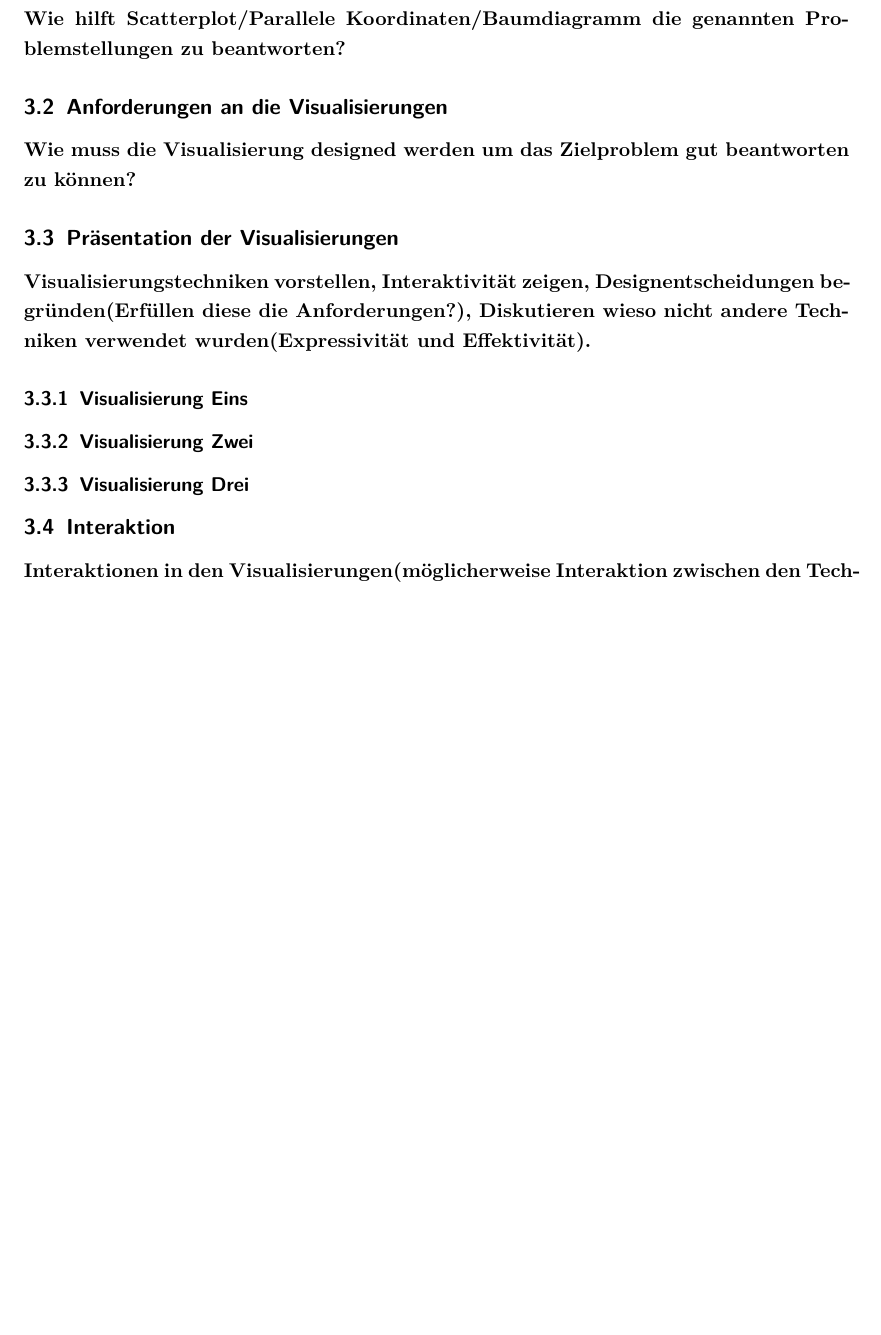
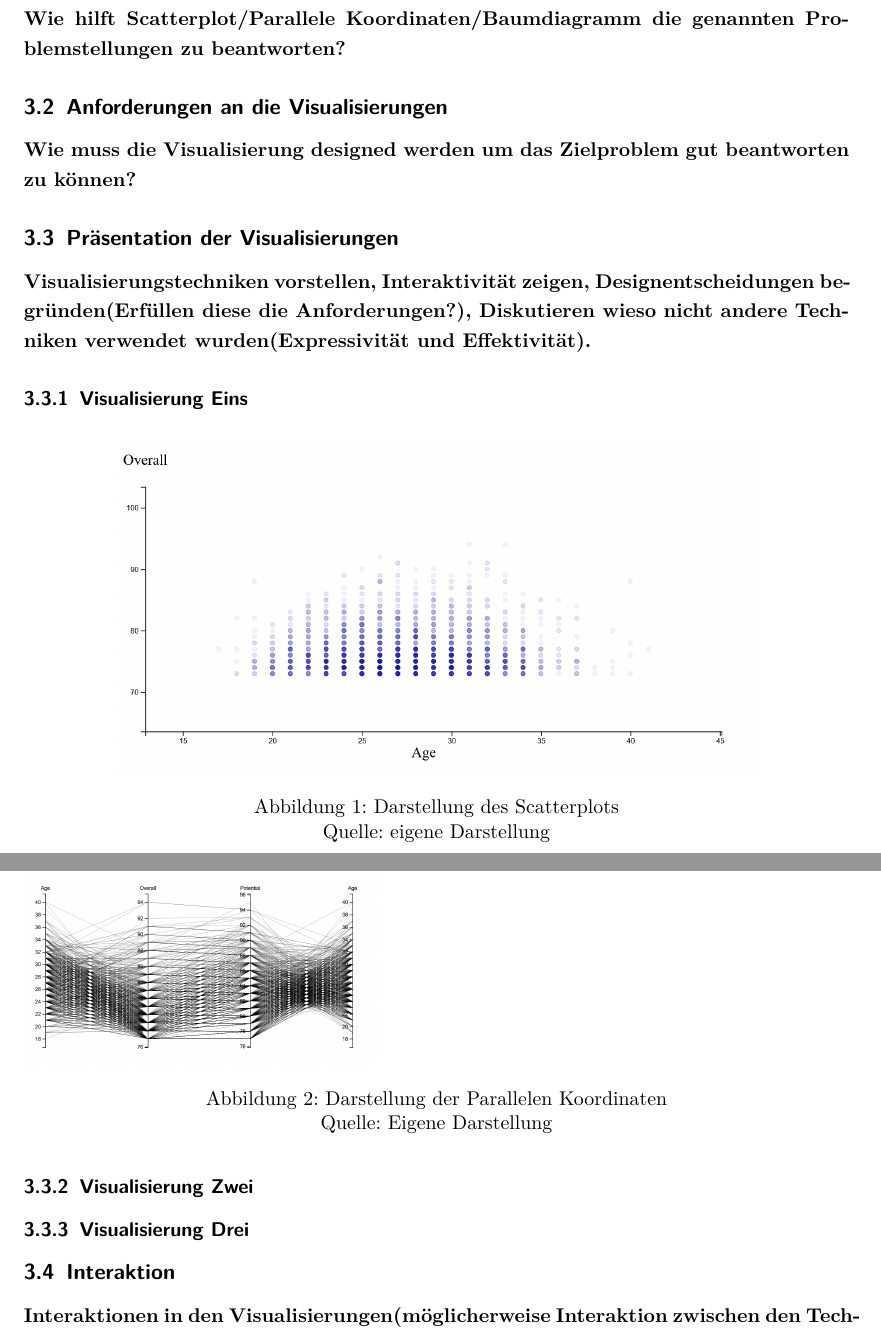
Before and after one commit to Blauekuh/Visualisierung_FIFA19, a LaTeX document (latex/AbgabeOrdnerLatex/BerichtVisualisierungJL.tex): part of page 7 of 9 before the commit and two parts of pages 7 and 8 of 10 after it, the two joined at a grey line, cut so that both start at the same text, the shorter picture padded with empty space. Compiled offline with pdfLaTeX.

Commit message:
-Reorganization and inclusion of placeholder images

```diff
--- a/latex/AbgabeOrdnerLatex/BerichtVisualisierungJL.tex
+++ b/latex/AbgabeOrdnerLatex/BerichtVisualisierungJL.tex
@@ -18,6 +18,11 @@ smaller,
 footnote
 ]{acronym}
 
+
+
+% --- Grafiken ---
+\usepackage{graphicx}
+\usepackage{subfig}
 
 
 
@@ -146,4 +151,16 @@ Für die Darstellung des Baumdiagramms wurde sich auf die fünf größten europ
 
 \textbf{Visualisierungstechniken vorstellen, Interaktivität zeigen, Designentscheidungen begründen(Erfüllen diese die Anforderungen?), Diskutieren wieso nicht andere Techniken verwendet wurden(Expressivität und Effektivität).}
 \subsubsection{Visualisierung Eins}
+
+\begin{figure}[h]
+\centering
+\includegraphics[scale=0.4]{grafiken/Scatterplot1}
+\caption{Darstellung des Scatterplots\\ Quelle: eigene Darstellung}
+\end{figure}
+
+
 \subsubsection{Visualisierung Zwei}
+
+\begin{figure}[h]
+\includegraphics[scale=0.25]{grafiken/ParalleleKoordinaten1}
+\caption{Darstellung der Parallelen Koordinaten\\ Quelle: Eigene Darstellung}
@@ -150,3 +174,6 @@ Für die Darstellung des Baumdiagramms wurde sich auf die fünf größten europ
+\end{figure}
+
+
 \subsubsection{Visualisierung Drei}
 
 \subsection{Interaktion}
```
Also changed, not shown: latex/AbgabeOrdnerLatex/BerichtVisualisierungJL.pdf, latex/AbgabeOrdnerLatex/grafiken/Double_seal_University_of_Halle-Wittenberg.pdf (renamed from latex/grafiken/Double_seal_University_of_Halle-Wittenberg.pdf), latex/AbgabeOrdnerLatex/grafiken/ParalleleKoordinaten1.PNG (added), latex/AbgabeOrdnerLatex/grafiken/Ronaldo.png (added), latex/AbgabeOrdnerLatex/grafiken/Scatterplot1.PNG (added), latex/AbgabeOrdnerLatex/BerichtVisualisierungJL.tex (12 more changed lines).
